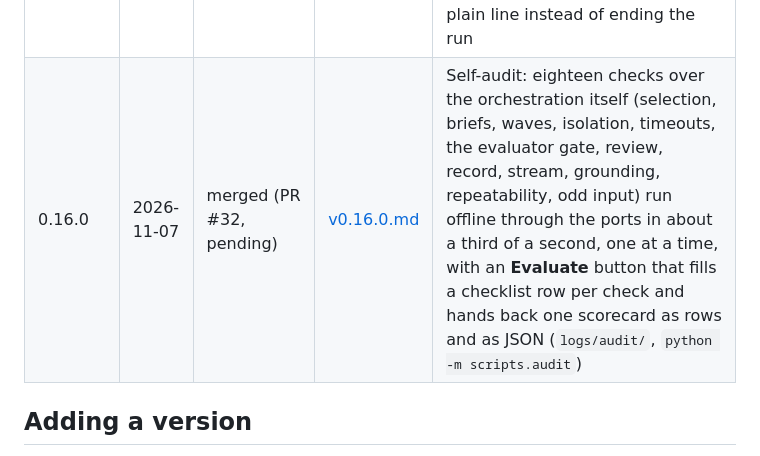
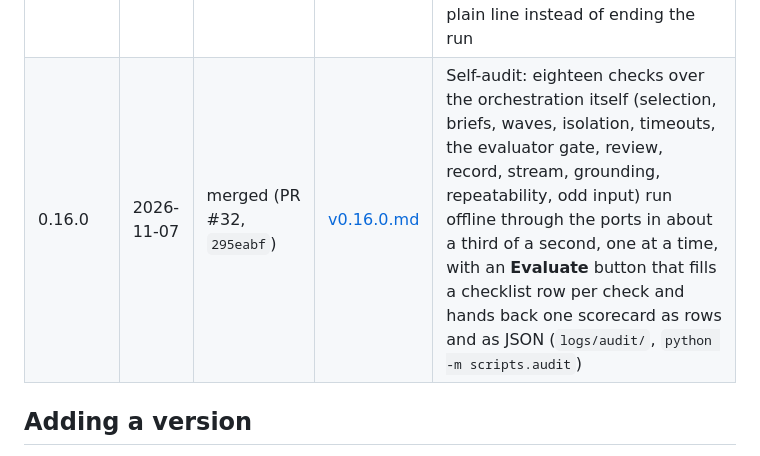
Before and after one commit to AlirezaKar/Agetnic-Orchestration-Sandbox, a Markdown page: logs/changelog/README.md, the part around the change. Drawn GitHub-style.

Commit message:
docs: record v0.16.0 as merged (PR #32, 295eabf)
Co-authored-by: arena-agent <297053741+arena-agent@users.noreply.github.com>

```diff
--- a/logs/changelog/README.md
+++ b/logs/changelog/README.md
@@ -35,7 +35,7 @@ into the `?v=` cache-bust on every asset, and into the composer label
 | 0.14.0 | 2026-11-04 | merged (PR #26, `1dc85de`) | [v0.14.0.md](v0.14.0.md) | Evaluator–optimizer stage between the agents and the manager: every report scored 1–5 with issues and gaps, weak ones rewritten (evidence-preserving), the manager reviewing the tightened set and asking for another wave that comes back through the gate |
 | 0.15.0 | 2026-11-04 | merged (PR #28, `157ea7c`) | [v0.15.0.md](v0.15.0.md) |
 | 0.15.1 | 2026-11-04 | merged (PR #30, `3027d8d`) | [v0.15.1.md](v0.15.1.md) | Fix: the live projection assumed `tool_calls` was always a list, so an agent that actually called a tool 500'd the stream; collections are now shape-checked and a failing thought degrades to a plain line instead of ending the run | Live thoughts: `POST /orchestrate/stream` relays the trace as it is written (planner, each agent, evaluator, manager) and the chat draws it as a group per actor, each line opening to the real prompt/reply/tool/verdict, with a spinner on whoever is working — the answer still arrives once |
-| 0.16.0 | 2026-11-07 | merged (PR #32, pending) | [v0.16.0.md](v0.16.0.md) | Self-audit: eighteen checks over the orchestration itself (selection, briefs, waves, isolation, timeouts, the evaluator gate, review, record, stream, grounding, repeatability, odd input) run offline through the ports in about a third of a second, one at a time, with an **Evaluate** button that fills a checklist row per check and hands back one scorecard as rows and as JSON (`logs/audit/`, `python -m scripts.audit`) |
+| 0.16.0 | 2026-11-07 | merged (PR #32, `295eabf`) | [v0.16.0.md](v0.16.0.md) | Self-audit: eighteen checks over the orchestration itself (selection, briefs, waves, isolation, timeouts, the evaluator gate, review, record, stream, grounding, repeatability, odd input) run offline through the ports in about a third of a second, one at a time, with an **Evaluate** button that fills a checklist row per check and hands back one scorecard as rows and as JSON (`logs/audit/`, `python -m scripts.audit`) |
 
 ## Adding a version
 
```
Also changed, not shown: logs/changelog/v0.16.0.md (+1 -1 lines).
